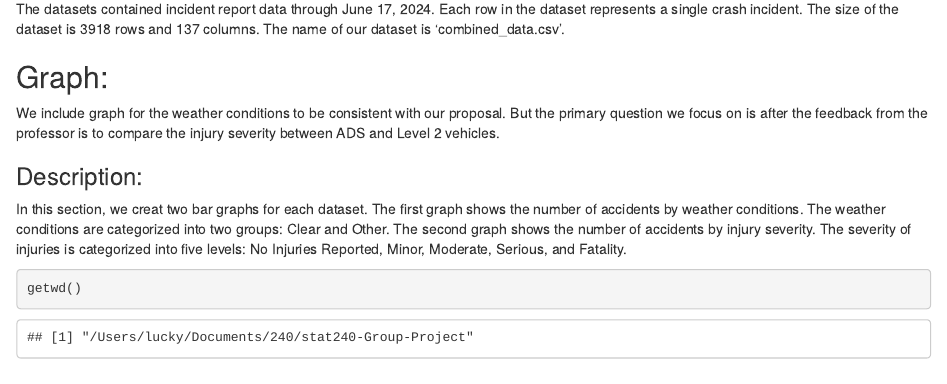
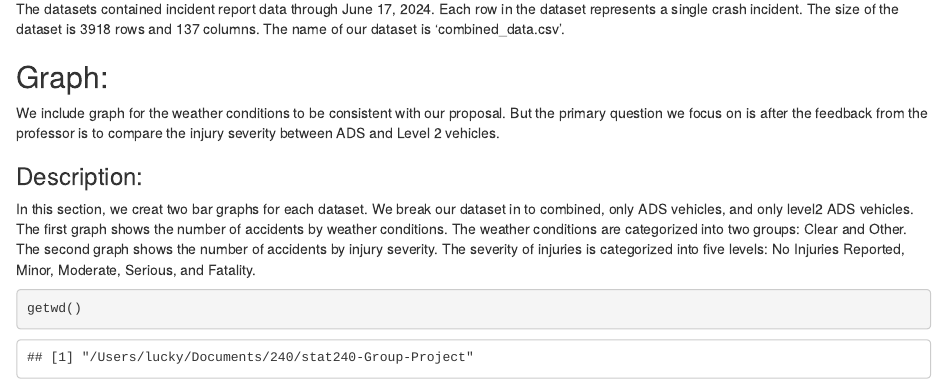
Before and after one commit to nicole-andrews/stat240-Group-Project, an R Markdown document (Project_Draft.RMD): the page in a window 1100 px wide, from 1540 px down. The pictures show the output file Project_Draft.html that the author committed with the source, opened offline; long lines of code are wrapped.

Commit message:
Minor change, change wording

````diff
--- a/Project_Draft.RMD
+++ b/Project_Draft.RMD
@@ -62,7 +62,7 @@ We include graph for the weather conditions to be consistent with our proposal.
 
 ### Description:
 
-In this section, we creat two bar graphs for each dataset. The first graph shows the number of accidents by weather conditions. The weather conditions are categorized into two groups: Clear and Other. The second graph shows the number of accidents by injury severity. The severity of injuries is categorized into five levels: No Injuries Reported, Minor, Moderate, Serious, and Fatality.
+In this section, we creat two bar graphs for each dataset. We break our dataset in to combined, only ADS vehicles, and only level2 ADS vehicles. The first graph shows the number of accidents by weather conditions. The weather conditions are categorized into two groups: Clear and Other. The second graph shows the number of accidents by injury severity. The severity of injuries is categorized into five levels: No Injuries Reported, Minor, Moderate, Serious, and Fatality.
 
 ```{r}
 
````
Also changed, not shown: Project_Draft.html.
